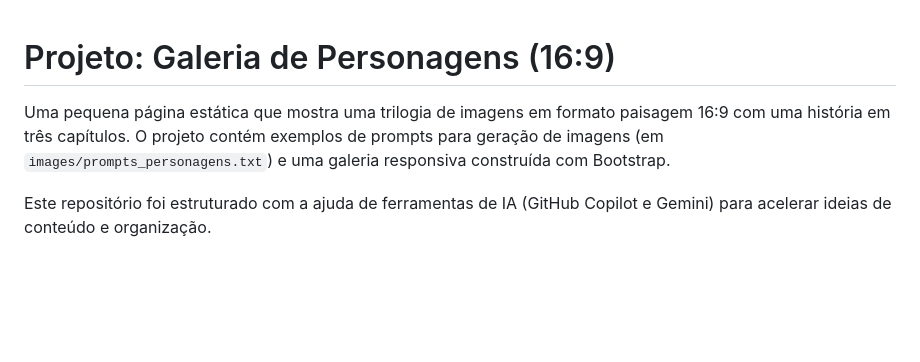
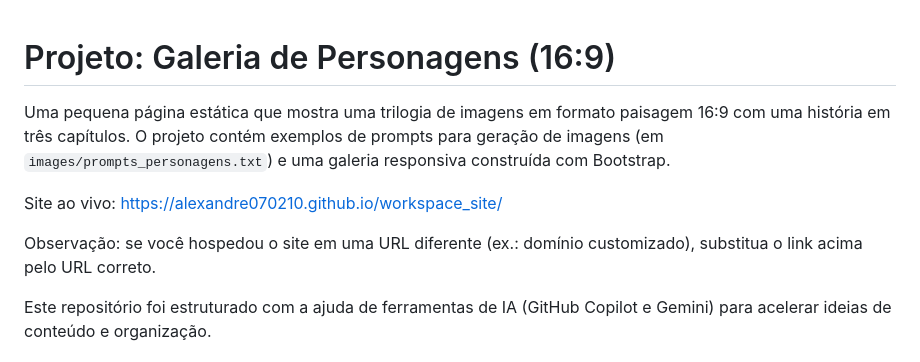
Before and after one commit to Alexandre070210/workspace_site, a Markdown page: README.md, the part around the change. GitHub-like rendering; blank space fills up the shorter version.

Commit message:
Update README.md to include live site link and hosting note

```diff
--- a/README.md
+++ b/README.md
@@ -1,6 +1,11 @@
+
 # Projeto: Galeria de Personagens (16:9)
 
 Uma pequena página estática que mostra uma trilogia de imagens em formato paisagem 16:9 com uma história em três capítulos. O projeto contém exemplos de prompts para geração de imagens (em `images/prompts_personagens.txt`) e uma galeria responsiva construída com Bootstrap.
+
+Site ao vivo: https://alexandre070210.github.io/workspace_site/
+
+Observação: se você hospedou o site em uma URL diferente (ex.: domínio customizado), substitua o link acima pelo URL correto.
 
 Este repositório foi estruturado com a ajuda de ferramentas de IA (GitHub Copilot e Gemini) para acelerar ideias de conteúdo e organização.
 
```
